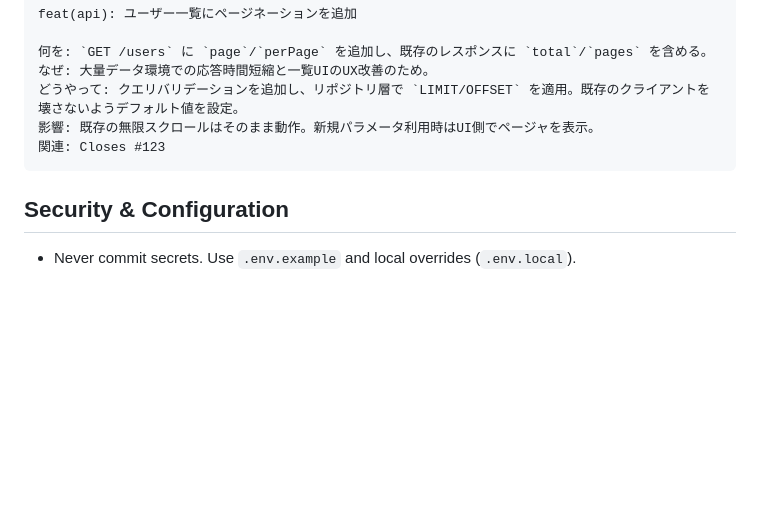
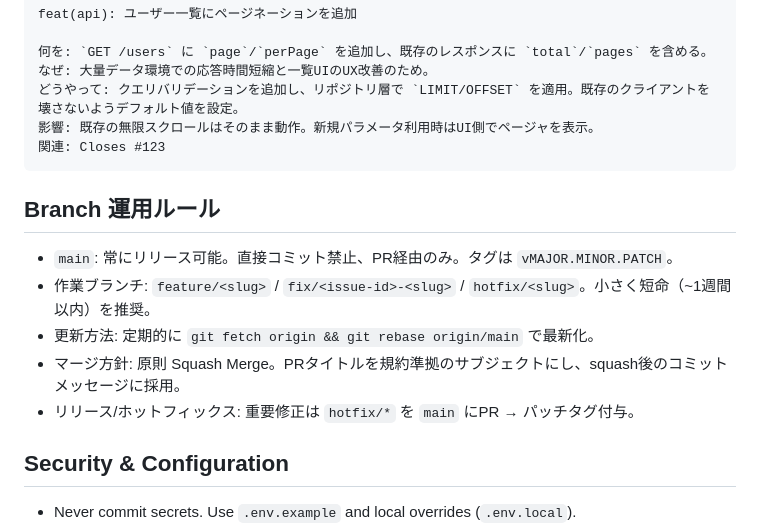
Before and after one commit to ikekou/codex-demo-astar-pathfinding-visualizer, a Markdown page: AGENTS.md, the part around the change. Rendered like a GitHub page; blank space fills up the shorter version.

Commit message:
docs: ブランチ運用ルールとPRテンプレートを追加
AGENTS.md にブランチ運用（main保護、短命ブランチ、rebaseで最新化、Squash Merge推奨、リリースタグ規約）を追記。\n.github/pull_request_template.md を追加し、タイトル/本文の規約、動作確認、スクショ、影響範囲、移行、関連Issue、チェックリストを明確化。

````diff
--- a/AGENTS.md
+++ b/AGENTS.md
@@ -59,6 +59,13 @@ feat(api): ユーザー一覧にページネーションを追加
 関連: Closes #123
 ```
 
+## Branch 運用ルール
+- `main`: 常にリリース可能。直接コミット禁止、PR経由のみ。タグは `vMAJOR.MINOR.PATCH`。
+- 作業ブランチ: `feature/<slug>` / `fix/<issue-id>-<slug>` / `hotfix/<slug>`。小さく短命（~1週間以内）を推奨。
+- 更新方法: 定期的に `git fetch origin && git rebase origin/main` で最新化。
+- マージ方針: 原則 Squash Merge。PRタイトルを規約準拠のサブジェクトにし、squash後のコミットメッセージに採用。
+- リリース/ホットフィックス: 重要修正は `hotfix/*` を `main` にPR → パッチタグ付与。
+
 ## Security & Configuration
 - Never commit secrets. Use `.env.example` and local overrides (`.env.local`).
 - Validate inputs and handle errors explicitly; log without sensitive data.
````
Also changed, not shown: .github/pull_request_template.md (added, +35 -0 lines).
